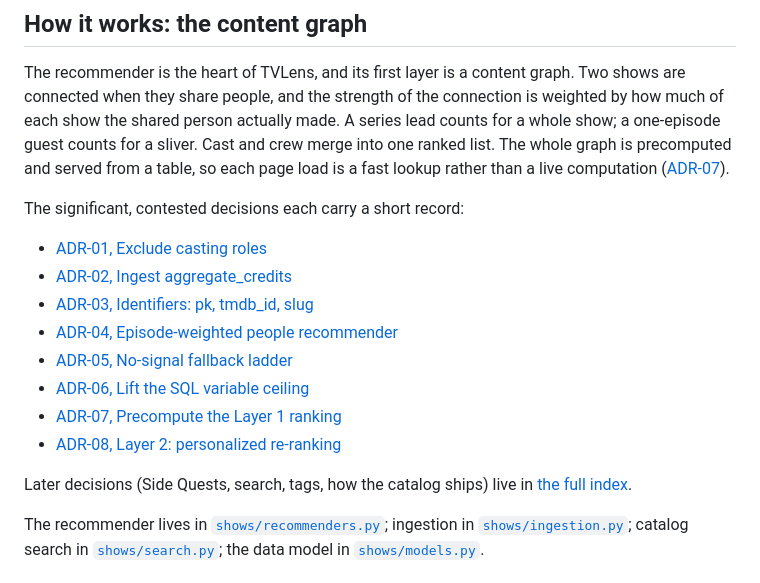
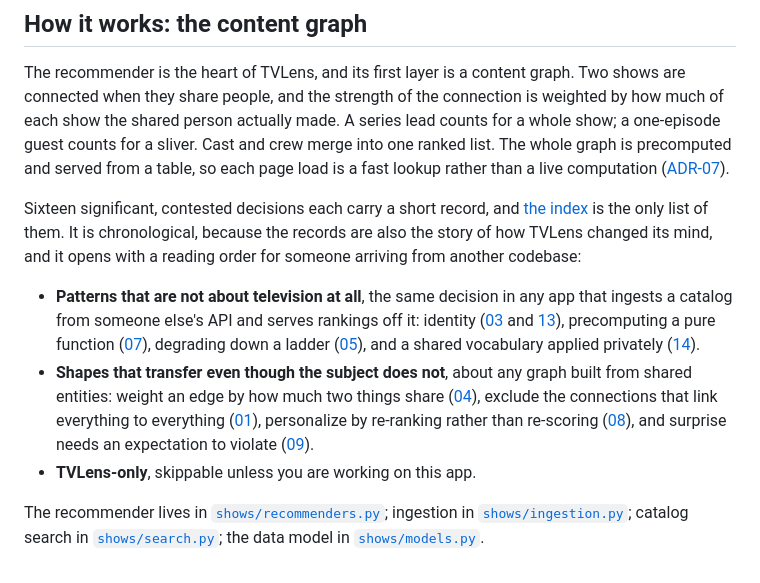
Before and after one commit to patricio-quezada/tvlens, a Markdown page: README.md, the part around the change. Drawn GitHub-style.

Commit message:
Stop keeping two lists of the decision records
The README listed ADR-01 through 08 and called the other eight "later
decisions." That list fell eight records behind because it duplicated the
index, which is the only place a list of records should live.

The README now points at the index and names its three reading groups, so
a new record is one edit rather than two and this cannot drift again.

Co-Authored-By: Claude Opus 5 <noreply@anthropic.com>
Claude-Session: https://claude.ai/code/session_01FVHBhrUqmcwoef8nnYYzvc

```diff
--- a/README.md
+++ b/README.md
@@ -31,19 +31,27 @@ guest counts for a sliver. Cast and crew merge into one ranked list. The whole g
 precomputed and served from a table, so each page load is a fast lookup rather than a live
 computation ([ADR-07](docs/adr/07-materialized-recommendations.md)).
 
-The significant, contested decisions each carry a short record:
+Sixteen significant, contested decisions each carry a short record, and
+[the index](docs/adr/README.md) is the only list of them. It is chronological,
+because the records are also the story of how TVLens changed its mind, and it
+opens with a reading order for someone arriving from another codebase:
 
-- [ADR-01, Exclude casting roles](docs/adr/01-exclude-casting-roles.md)
-- [ADR-02, Ingest aggregate_credits](docs/adr/02-aggregate-credits-ingest.md)
-- [ADR-03, Identifiers: pk, tmdb_id, slug](docs/adr/03-identifiers.md)
-- [ADR-04, Episode-weighted people recommender](docs/adr/04-episode-weighted-people-recommender.md)
-- [ADR-05, No-signal fallback ladder](docs/adr/05-no-signal-fallback-ladder.md)
-- [ADR-06, Lift the SQL variable ceiling](docs/adr/06-sql-variable-ceiling.md)
-- [ADR-07, Precompute the Layer 1 ranking](docs/adr/07-materialized-recommendations.md)
-- [ADR-08, Layer 2: personalized re-ranking](docs/adr/08-layer2-personalized-reranking.md)
-
-Later decisions (Side Quests, search, tags, how the catalog ships) live in
-[the full index](docs/adr/README.md).
+- **Patterns that are not about television at all**, the same decision in any app
+  that ingests a catalog from someone else's API and serves rankings off it:
+  identity ([03](docs/adr/03-identifiers.md) and
+  [13](docs/adr/13-child-record-identity.md)), precomputing a pure function
+  ([07](docs/adr/07-materialized-recommendations.md)), degrading down a ladder
+  ([05](docs/adr/05-no-signal-fallback-ladder.md)), and a shared vocabulary
+  applied privately ([14](docs/adr/14-tags-shared-vocabulary.md)).
+- **Shapes that transfer even though the subject does not**, about any graph
+  built from shared entities: weight an edge by how much two things share
+  ([04](docs/adr/04-episode-weighted-people-recommender.md)), exclude the
+  connections that link everything to everything
+  ([01](docs/adr/01-exclude-casting-roles.md)), personalize by re-ranking rather
+  than re-scoring ([08](docs/adr/08-layer2-personalized-reranking.md)), and
+  surprise needs an expectation to violate
+  ([09](docs/adr/09-side-quests-cross-genre-edges.md)).
+- **TVLens-only**, skippable unless you are working on this app.
 
 The recommender lives in [`shows/recommenders.py`](shows/recommenders.py); ingestion
 in [`shows/ingestion.py`](shows/ingestion.py); catalog search in
```
